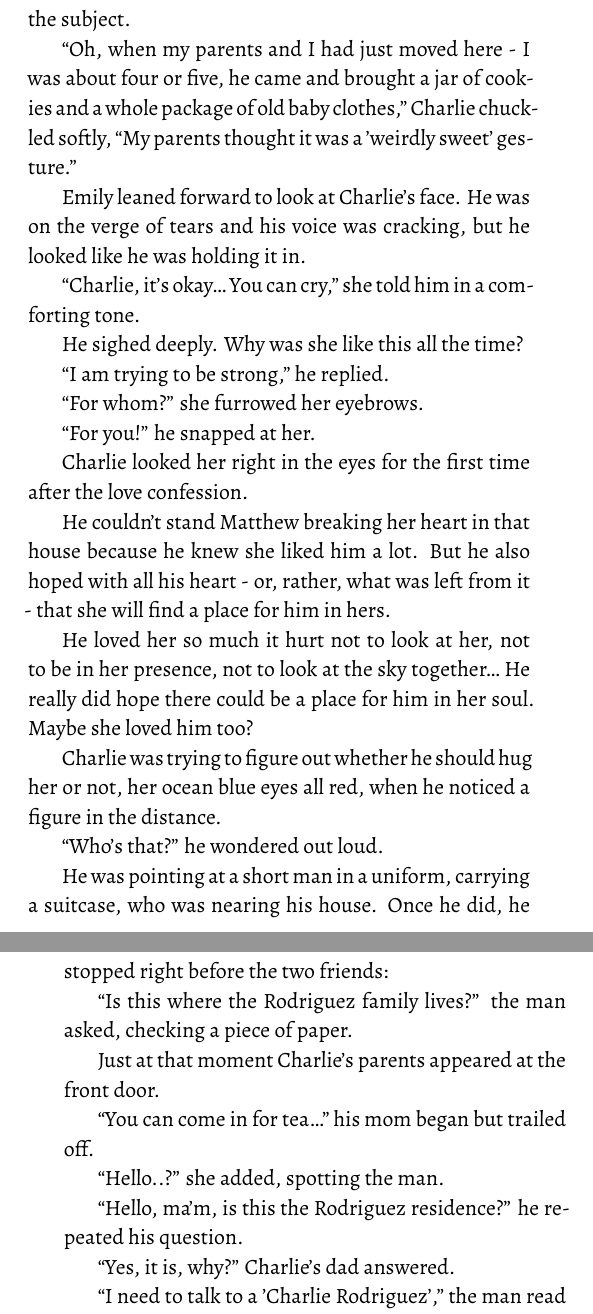
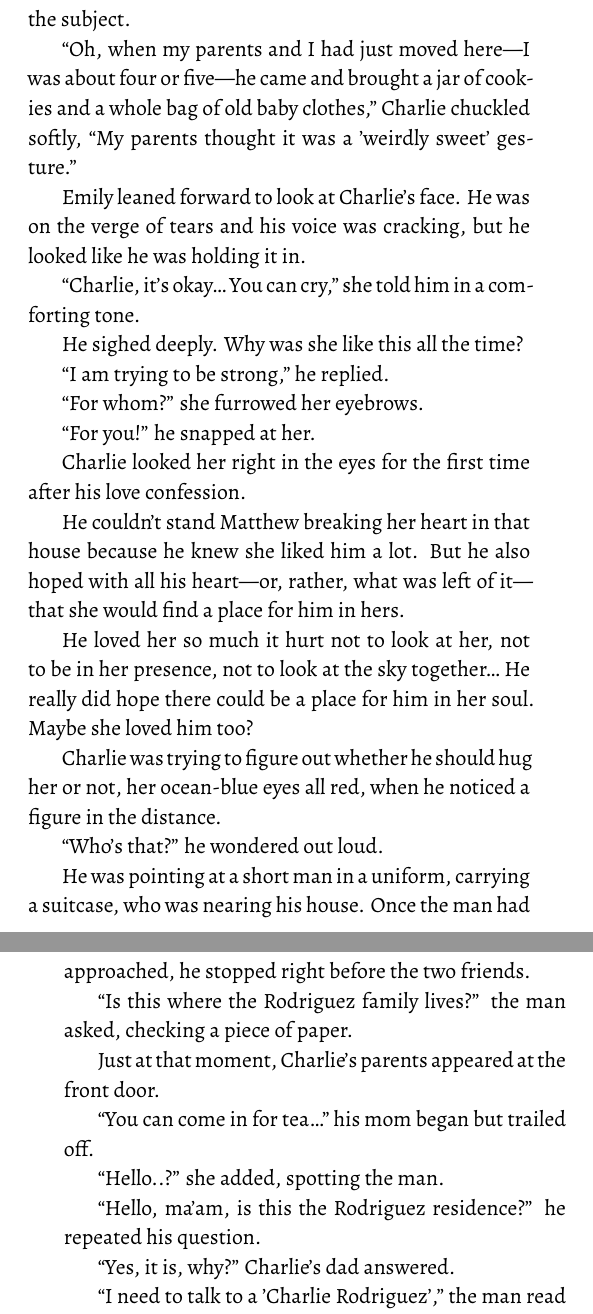
Before and after one commit to kira-trunova/three-parts-of-a-whole-book, a LaTeX book (book.tex, which reads ch24.tex): two parts of pages 163 and 164 of 175, joined at a grey line, cut so that both start at the same text. Compiled offline with XeLaTeX.

Commit message:
Finish chapter 24

```diff
--- a/ch24.tex
+++ b/ch24.tex
@@ -38,7 +38,7 @@ Once they disappeared behind the front door, Charlie leaned on the fence that wa
 
 “What else did Mr. Brown do?” she added to change the subject.
 
-“Oh, when my parents and I had just moved here - I was about four or five, he came and brought a jar of cookies and a whole package of old baby clothes,” Charlie chuckled softly, “My parents thought it was a 'weirdly sweet' gesture.”
+“Oh, when my parents and I had just moved here—I was about four or five—he came and brought a jar of cookies and a whole bag of old baby clothes,” Charlie chuckled softly, “My parents thought it was a 'weirdly sweet' gesture.”
 
 Emily leaned forward to look at Charlie's face. He was on the verge of tears and his voice was cracking, but he looked like he was holding it in.
 
@@ -52,27 +52,27 @@ He sighed deeply. Why was she like this all the time?
 
 “For you!” he snapped at her.
 
-Charlie looked her right in the eyes for the first time after the love confession.
+Charlie looked her right in the eyes for the first time after his love confession.
 
-He couldn't stand Matthew breaking her heart in that house because he knew she liked him a lot. But he also hoped with all his heart - or, rather, what was left from it - that she will find a place for him in hers.
+He couldn't stand Matthew breaking her heart in that house because he knew she liked him a lot. But he also hoped with all his heart—or, rather, what was left of it—that she would find a place for him in hers.
 
 He loved her so much it hurt not to look at her, not to be in her presence, not to look at the sky together… He really did hope there could be a place for him in her soul. Maybe she loved him too?
 
-Charlie was trying to figure out whether he should hug her or not, her ocean blue eyes all red, when he noticed a figure in the distance.
+Charlie was trying to figure out whether he should hug her or not, her ocean-blue eyes all red, when he noticed a figure in the distance.
 
 “Who's that?” he wondered out loud.
 
-He was pointing at a short man in a uniform, carrying a suitcase, who was nearing his house. Once he did, he stopped right before the two friends:
+He was pointing at a short man in a uniform, carrying a suitcase, who was nearing his house. Once the man had approached, he stopped right before the two friends.
 
 “Is this where the Rodriguez family lives?” the man asked, checking a piece of paper.
 
-Just at that moment Charlie's parents appeared at the front door.
+Just at that moment, Charlie's parents appeared at the front door.
 
 “You can come in for tea…” his mom began but trailed off.
 
 “Hello..?” she added, spotting the man.
 
-“Hello, ma'm, is this the Rodriguez residence?” he repeated his question.
+“Hello, ma'am, is this the Rodriguez residence?” he repeated his question.
 
 “Yes, it is, why?” Charlie's dad answered.
 
```
Also changed, not shown: ch24.tex (14 more changed lines).
